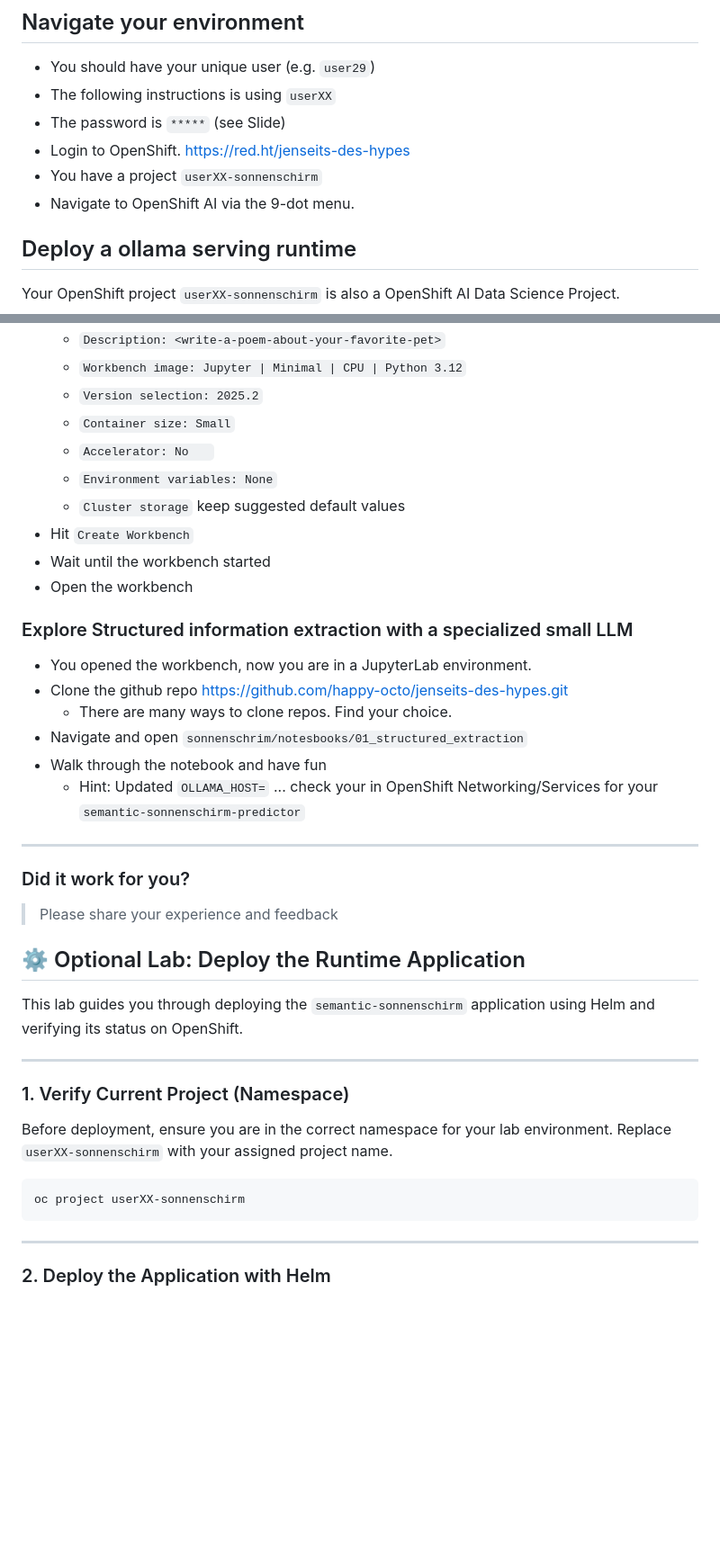
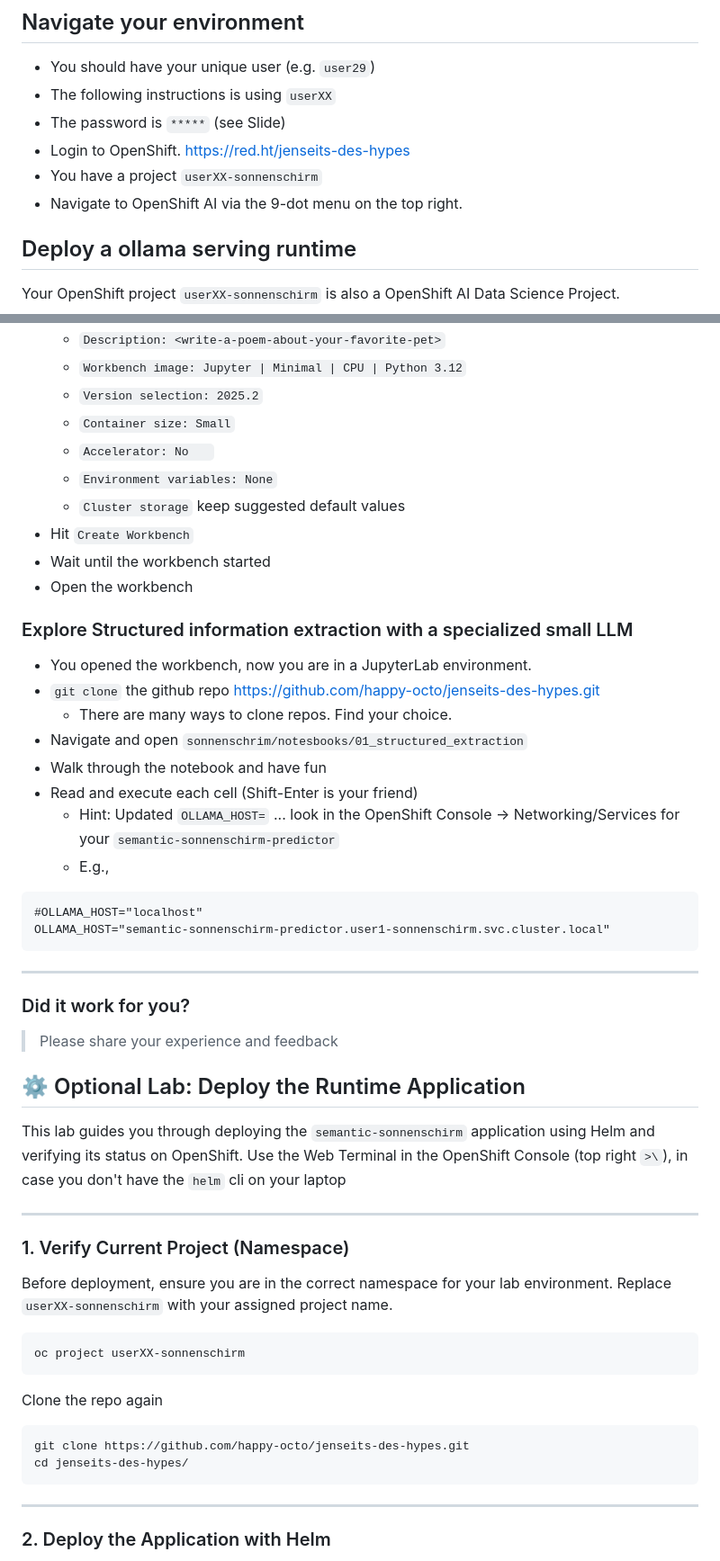
Before and after one commit to happy-octo/jenseits-des-hypes, a Markdown page: README.md, 2 parts joined by grey strips. Shown: that part at 90% size. Drawn GitHub-style; blank space fills up the shorter version.

````diff
--- a/README.md
+++ b/README.md
@@ -8,7 +8,7 @@
 - The password is `*****` (see Slide)
 - Login to OpenShift. https://red.ht/jenseits-des-hypes
 - You have a project `userXX-sonnenschirm`
-- Navigate to OpenShift AI via the 9-dot menu.
+- Navigate to OpenShift AI via the 9-dot menu on the top right.
 
 ## Deploy a ollama serving runtime
 
@@ -69,7 +69,7 @@ NAME    ID      SIZE    MODIFIED
   - `Description: <write-a-poem-about-your-favorite-pet>`
   - `Workbench image: Jupyter | Minimal | CPU | Python 3.12`
   - `Version selection: 2025.2`
-  -  `Container size: Small`
+  - `Container size: Small`
   - `Accelerator: No   `
   - `Environment variables: None`
   - `Cluster storage` keep suggested default values
@@ -79,11 +79,17 @@ NAME    ID      SIZE    MODIFIED
 
 ### Explore Structured information extraction with a specialized small LLM
 - You opened the workbench, now you are in a JupyterLab environment.
-- Clone the github repo https://github.com/happy-octo/jenseits-des-hypes.git
-   - There are many ways to clone repos. Find your choice.
+- `git clone` the github repo https://github.com/happy-octo/jenseits-des-hypes.git
+  - There are many ways to clone repos. Find your choice.
  - Navigate and open `sonnenschrim/notesbooks/01_structured_extraction`
  - Walk through the notebook and have fun
-   - Hint: Updated `OLLAMA_HOST=` ... check your in OpenShift Networking/Services for your `semantic-sonnenschirm-predictor`
+ - Read and execute each cell (Shift-Enter is your friend)
+   - Hint: Updated `OLLAMA_HOST=` ... look in the OpenShift Console -> Networking/Services for your `semantic-sonnenschirm-predictor`
+   - E.g.,
+```
+#OLLAMA_HOST="localhost"
+OLLAMA_HOST="semantic-sonnenschirm-predictor.user1-sonnenschirm.svc.cluster.local"
+```
 
 ---
 ### Did it work for you?
@@ -92,6 +98,7 @@ NAME    ID      SIZE    MODIFIED
 ## ⚙️ Optional Lab: Deploy the Runtime Application
 
 This lab guides you through deploying the `semantic-sonnenschirm` application using Helm and verifying its status on OpenShift.
+Use the Web Terminal in the OpenShift Console (top right `>\`), in case you don't have the `helm` cli on your laptop
 
 -----
 
@@ -102,6 +109,13 @@ Before deployment, ensure you are in the correct namespace for your lab environm
 ```bash
 oc project userXX-sonnenschirm
 ```
+
+Clone the repo again
+```bash
+git clone https://github.com/happy-octo/jenseits-des-hypes.git
+cd jenseits-des-hypes/
+```
+
 
 -----
 
````
Also changed, not shown: other parts of README.md (+10 -1 lines).
